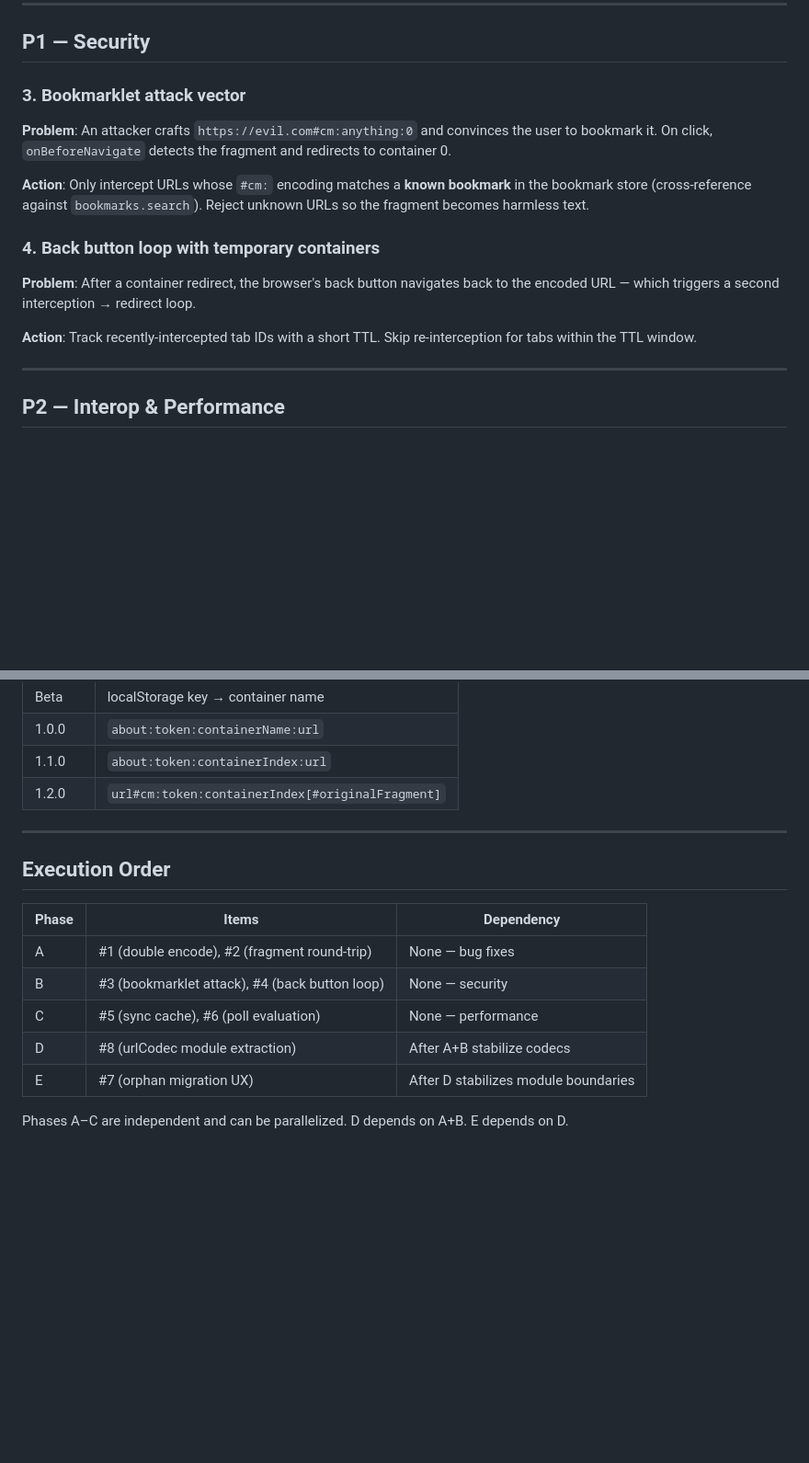
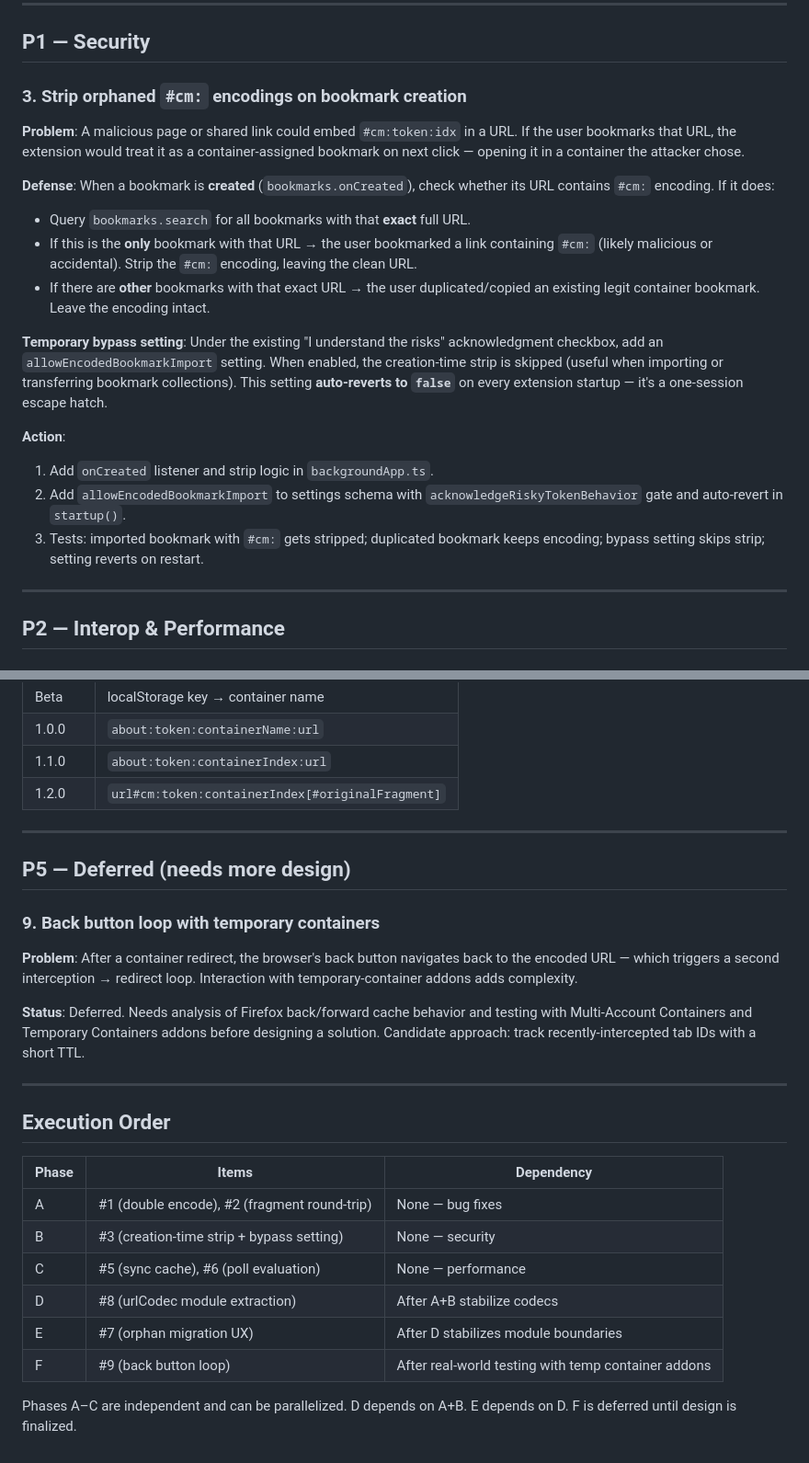
Before and after one commit to mikenrafter/containMarks.mirror, a Markdown page: plan.md, 2 parts joined by grey strips. Shown at 92% size. Drawn GitHub-style; blank space fills up the shorter version.

Commit message:
Revised plan

```diff
--- a/plan.md
+++ b/plan.md
@@ -32,22 +32,31 @@ where the user changes the URL AND the fragment.
 
 ## P1 — Security
 
-### 3. Bookmarklet attack vector
+### 3. Strip orphaned `#cm:` encodings on bookmark creation
 
-**Problem**: An attacker crafts `https://evil.com#cm:anything:0` and convinces the user to
-bookmark it. On click, `onBeforeNavigate` detects the fragment and redirects to container 0.
+**Problem**: A malicious page or shared link could embed `#cm:token:idx` in a URL. If the
+user bookmarks that URL, the extension would treat it as a container-assigned bookmark on
+next click — opening it in a container the attacker chose.
 
-**Action**: Only intercept URLs whose `#cm:` encoding matches a **known bookmark** in the
-bookmark store (cross-reference against `bookmarks.search`). Reject unknown URLs so the
-fragment becomes harmless text.
+**Defense**: When a bookmark is **created** (`bookmarks.onCreated`), check whether its URL
+contains `#cm:` encoding. If it does:
+- Query `bookmarks.search` for all bookmarks with that **exact** full URL.
+- If this is the **only** bookmark with that URL → the user bookmarked a link containing
+  `#cm:` (likely malicious or accidental). Strip the `#cm:` encoding, leaving the clean URL.
+- If there are **other** bookmarks with that exact URL → the user duplicated/copied an
+  existing legit container bookmark. Leave the encoding intact.
 
-### 4. Back button loop with temporary containers
+**Temporary bypass setting**: Under the existing "I understand the risks" acknowledgment
+checkbox, add an `allowEncodedBookmarkImport` setting. When enabled, the creation-time
+strip is skipped (useful when importing or transferring bookmark collections). This setting
+**auto-reverts to `false`** on every extension startup — it's a one-session escape hatch.
 
-**Problem**: After a container redirect, the browser's back button navigates back to the
-encoded URL — which triggers a second interception → redirect loop.
-
-**Action**: Track recently-intercepted tab IDs with a short TTL. Skip re-interception for
-tabs within the TTL window.
+**Action**:
+1. Add `onCreated` listener and strip logic in `backgroundApp.ts`.
+2. Add `allowEncodedBookmarkImport` to settings schema with `acknowledgeRiskyTokenBehavior`
+   gate and auto-revert in `startup()`.
+3. Tests: imported bookmark with `#cm:` gets stripped; duplicated bookmark keeps encoding;
+   bypass setting skips strip; setting reverts on restart.
 
 ---
 
@@ -104,14 +113,30 @@ Migration functions become "upgrade from vN to vN+1".
 
 ---
 
+## P5 — Deferred (needs more design)
+
+### 9. Back button loop with temporary containers
+
+**Problem**: After a container redirect, the browser's back button navigates back to the
+encoded URL — which triggers a second interception → redirect loop. Interaction with
+temporary-container addons adds complexity.
+
+**Status**: Deferred. Needs analysis of Firefox back/forward cache behavior and testing
+with Multi-Account Containers and Temporary Containers addons before designing a solution.
+Candidate approach: track recently-intercepted tab IDs with a short TTL.
+
+---
+
 ## Execution Order
 
 | Phase | Items | Dependency |
 |-------|-------|------------|
 | A | #1 (double encode), #2 (fragment round-trip) | None — bug fixes |
-| B | #3 (bookmarklet attack), #4 (back button loop) | None — security |
+| B | #3 (creation-time strip + bypass setting) | None — security |
 | C | #5 (sync cache), #6 (poll evaluation) | None — performance |
 | D | #8 (urlCodec module extraction) | After A+B stabilize codecs |
 | E | #7 (orphan migration UX) | After D stabilizes module boundaries |
+| F | #9 (back button loop) | After real-world testing with temp container addons |
 
 Phases A–C are independent and can be parallelized. D depends on A+B. E depends on D.
+F is deferred until design is finalized.
```
